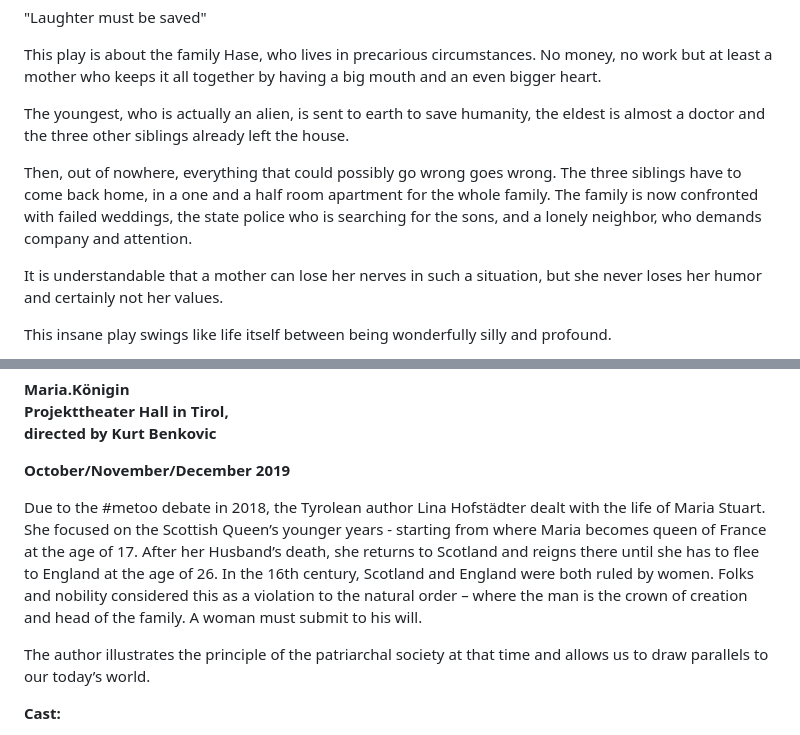
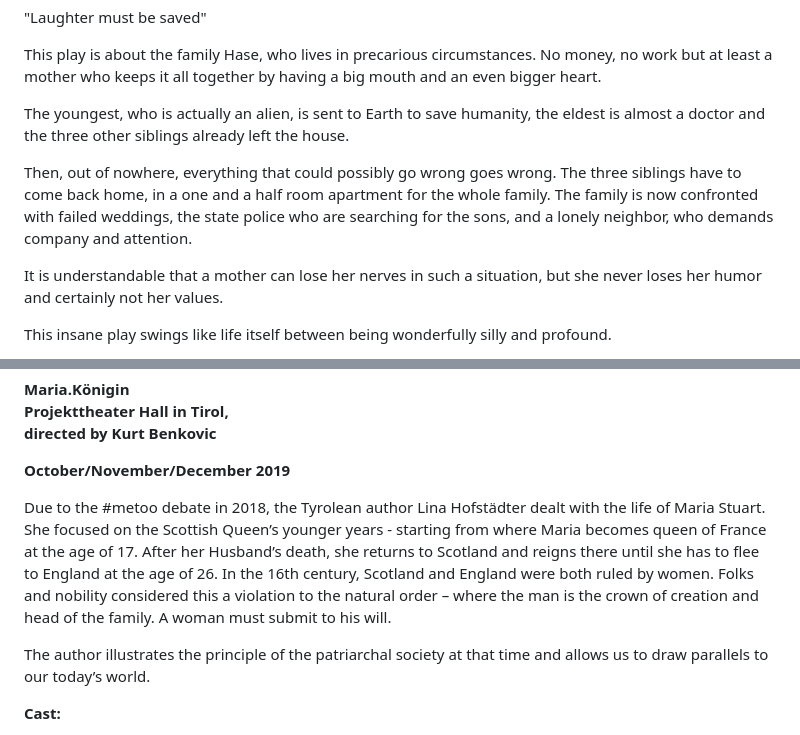
Before and after one commit to bodhicougar/viktoria-castellano, a Markdown page: src/pages/theatre-roles-filmography.md, 2 parts joined by grey strips. Rendered like a GitHub page.

Commit message:
Update Pages “theatre-roles-filmography”

```diff
--- a/src/pages/theatre-roles-filmography.md
+++ b/src/pages/theatre-roles-filmography.md
@@ -52,9 +52,9 @@ V﻿iktoria was on stage as the protagonist's daughter "Mimi Merelli"
 
 This play is about the family Hase, who lives in precarious circumstances. No money, no work but at least a mother who keeps it all together by having a big mouth and an even bigger heart.
 
-The youngest, who is actually an alien, is sent to earth to save humanity, the eldest is almost a doctor and the three other siblings already left the house.
+The youngest, who is actually an alien, is sent to Earth to save humanity, the eldest is almost a doctor and the three other siblings already left the house.
 
-Then, out of nowhere, everything that could possibly go wrong goes wrong. The three siblings have to come back home, in a one and a half room apartment for the whole family. The family is now confronted with failed weddings, the state police who is searching for the sons, and a lonely neighbor, who demands company and attention.
+Then, out of nowhere, everything that could possibly go wrong goes wrong. The three siblings have to come back home, in a one and a half room apartment for the whole family. The family is now confronted with failed weddings, the state police who are searching for the sons, and a lonely neighbor, who demands company and attention.
 
 It is understandable that a mother can lose her nerves in such a situation, but she never loses her humor and certainly not her values.
 
@@ -186,7 +186,7 @@ Written by Sarah Milena Rendel
 
 **October/November/December 2019**
 
- Due to the #metoo debate in 2018, the Tyrolean author Lina Hofstädter dealt with the life of Maria  Stuart. She focused on the Scottish Queen’s younger years - starting from where Maria becomes queen of France at the age of 17. After her Husband’s death, she returns to Scotland and reigns there until she has to flee to England at the age of 26. In the 16th century, Scotland and England were both ruled by women. Folks and nobility considered this as a violation to the natural order – where the man is the crown of creation and head of the family. A woman must submit to his will.
+ Due to the #metoo debate in 2018, the Tyrolean author Lina Hofstädter dealt with the life of Maria  Stuart. She focused on the Scottish Queen’s younger years - starting from where Maria becomes queen of France at the age of 17. After her Husband’s death, she returns to Scotland and reigns there until she has to flee to England at the age of 26. In the 16th century, Scotland and England were both ruled by women. Folks and nobility considered this a violation to the natural order – where the man is the crown of creation and head of the family. A woman must submit to his will.
 
 The author illustrates the principle of the patriarchal society at that time and allows us to draw parallels to our today’s world.
 
```
Also changed, not shown: other parts of src/pages/theatre-roles-filmography.md (+3 -3 lines).
